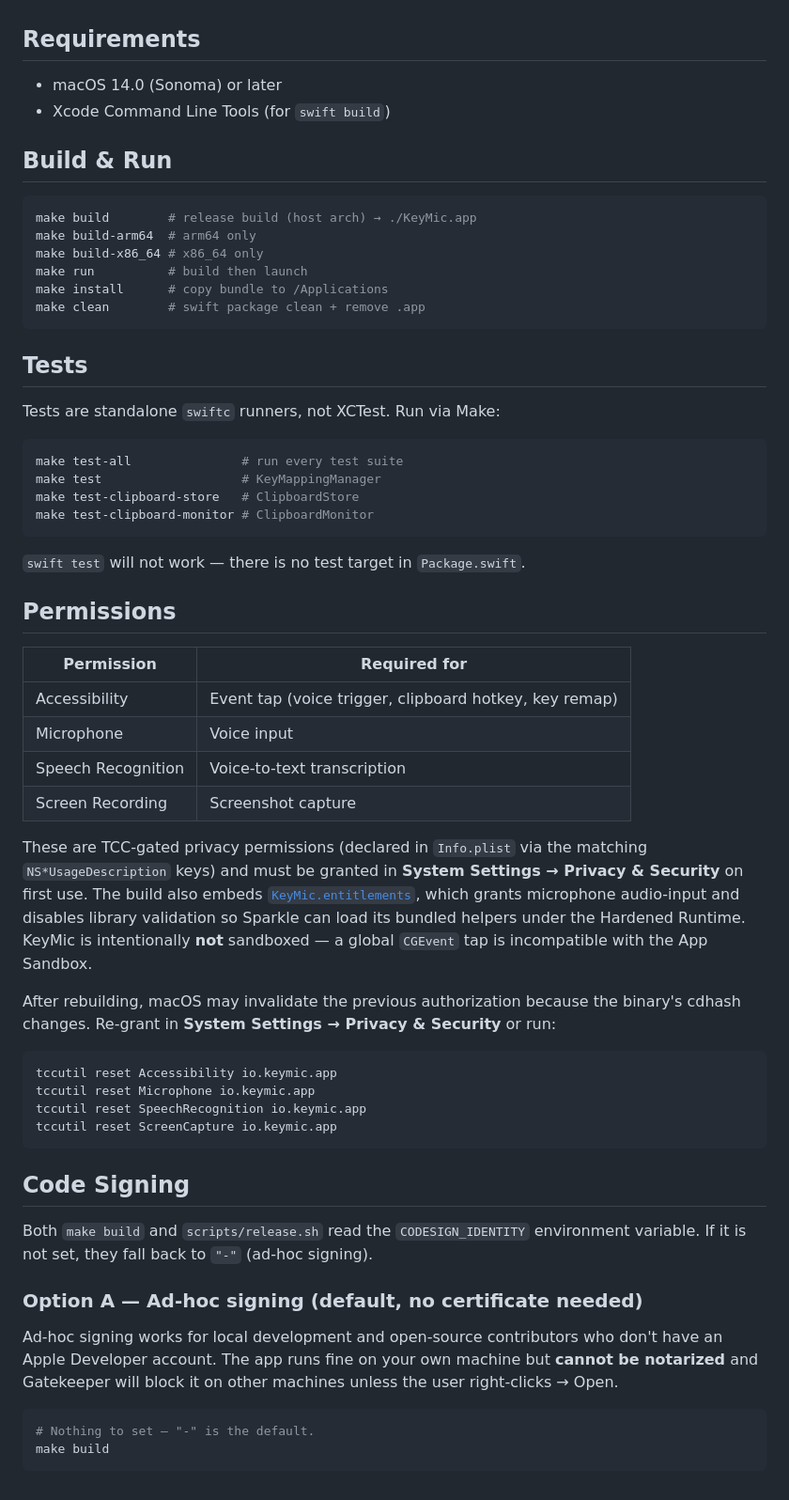
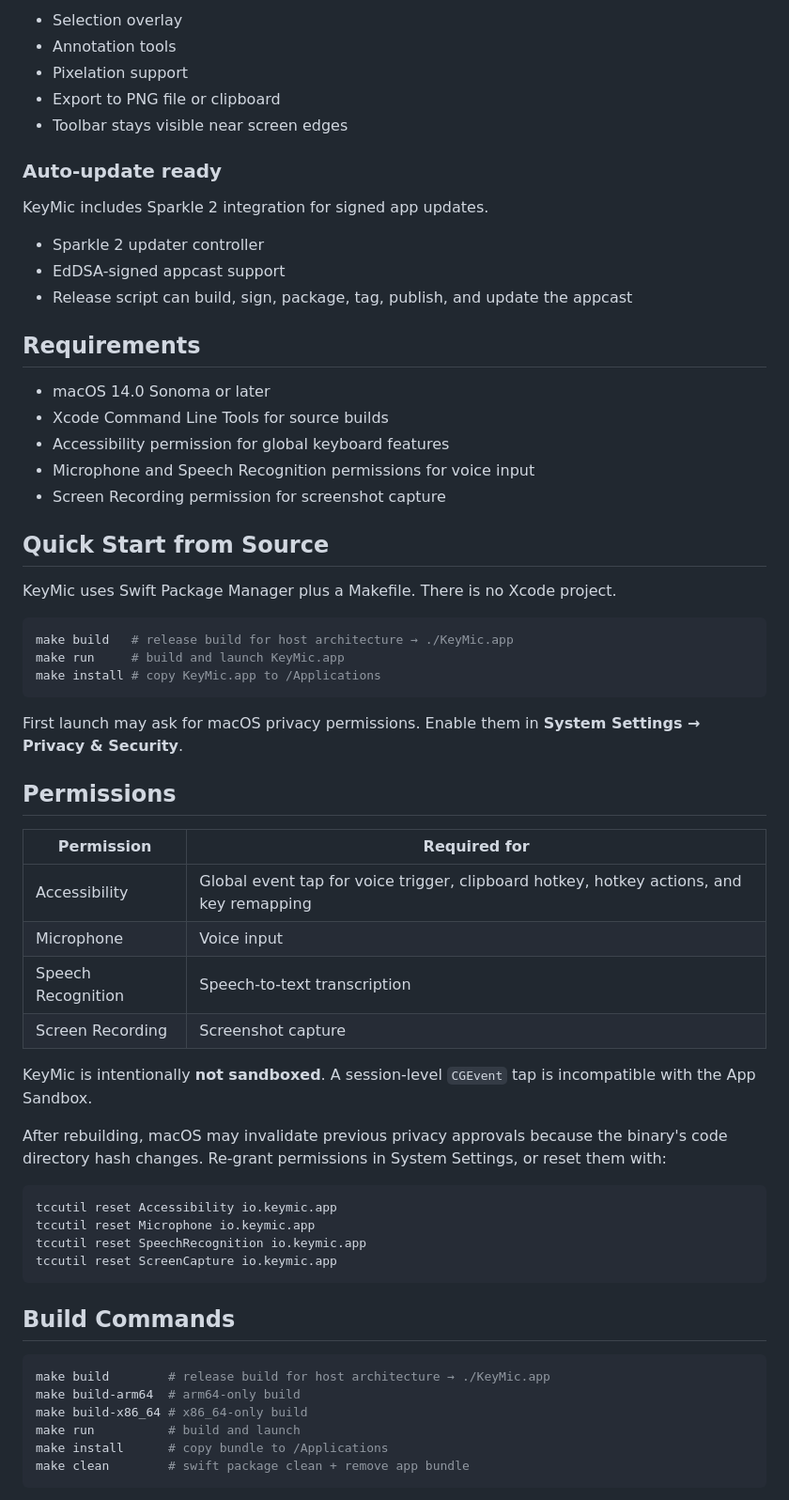
Before and after one commit to keymic-io/keymic, a Markdown page: README.md, the part around one of its changes. Shown at 94% size. Drawn GitHub-style.

Commit message:
docs(readme): rewrite for clarity and structure
Reorganizes README with improved feature descriptions, consistent formatting,
and clearer setup instructions. Adds logo and enhances readability.

````diff
--- a/README.md
+++ b/README.md
@@ -12,45 +66,49 @@
+- Selection overlay
+- Annotation tools
+- Pixelation support
+- Export to PNG file or clipboard
+- Toolbar stays visible near screen edges
+
+### Auto-update ready
+
+KeyMic includes Sparkle 2 integration for signed app updates.
+
+- Sparkle 2 updater controller
+- EdDSA-signed appcast support
+- Release script can build, sign, package, tag, publish, and update the appcast
 
 ## Requirements
 
-- macOS 14.0 (Sonoma) or later
-- Xcode Command Line Tools (for `swift build`)
+- macOS 14.0 Sonoma or later
+- Xcode Command Line Tools for source builds
+- Accessibility permission for global keyboard features
+- Microphone and Speech Recognition permissions for voice input
+- Screen Recording permission for screenshot capture
 
-## Build & Run
+## Quick Start from Source
+
+KeyMic uses Swift Package Manager plus a Makefile. There is no Xcode project.
 
 ```bash
-make build        # release build (host arch) → ./KeyMic.app
-make build-arm64  # arm64 only
-make build-x86_64 # x86_64 only
-make run          # build then launch
-make install      # copy bundle to /Applications
-make clean        # swift package clean + remove .app
+make build   # release build for host architecture → ./KeyMic.app
+make run     # build and launch KeyMic.app
+make install # copy KeyMic.app to /Applications
 ```
 
-## Tests
-
-Tests are standalone `swiftc` runners, not XCTest. Run via Make:
-
-```bash
-make test-all               # run every test suite
-make test                   # KeyMappingManager
-make test-clipboard-store   # ClipboardStore
-make test-clipboard-monitor # ClipboardMonitor
-```
-
-`swift test` will not work — there is no test target in `Package.swift`.
+First launch may ask for macOS privacy permissions. Enable them in **System Settings → Privacy & Security**.
 
 ## Permissions
 
 | Permission | Required for |
 |---|---|
-| Accessibility | Event tap (voice trigger, clipboard hotkey, key remap) |
+| Accessibility | Global event tap for voice trigger, clipboard hotkey, hotkey actions, and key remapping |
 | Microphone | Voice input |
-| Speech Recognition | Voice-to-text transcription |
+| Speech Recognition | Speech-to-text transcription |
 | Screen Recording | Screenshot capture |
 
-These are TCC-gated privacy permissions (declared in `Info.plist` via the matching `NS*UsageDescription` keys) and must be granted in **System Settings → Privacy & Security** on first use. The build also embeds [`KeyMic.entitlements`](KeyMic.entitlements), which grants microphone audio-input and disables library validation so Sparkle can load its bundled helpers under the Hardened Runtime. KeyMic is intentionally **not** sandboxed — a global `CGEvent` tap is incompatible with the App Sandbox.
+KeyMic is intentionally **not sandboxed**. A session-level `CGEvent` tap is incompatible with the App Sandbox.
 
-After rebuilding, macOS may invalidate the previous authorization because the binary's cdhash changes. Re-grant in **System Settings → Privacy & Security** or run:
+After rebuilding, macOS may invalidate previous privacy approvals because the binary's code directory hash changes. Re-grant permissions in System Settings, or reset them with:
 
 ```bash
 tccutil reset Accessibility io.keymic.app
@@ -59,16 +117,14 @@ tccutil reset SpeechRecognition io.keymic.app
 tccutil reset ScreenCapture io.keymic.app
 ```
 
-## Code Signing
-
-Both `make build` and `scripts/release.sh` read the `CODESIGN_IDENTITY` environment variable. If it is not set, they fall back to `"-"` (ad-hoc signing).
-
-### Option A — Ad-hoc signing (default, no certificate needed)
-
-Ad-hoc signing works for local development and open-source contributors who don't have an Apple Developer account. The app runs fine on your own machine but **cannot be notarized** and Gatekeeper will block it on other machines unless the user right-clicks → Open.
+## Build Commands
 
 ```bash
-# Nothing to set — "-" is the default.
-make build
+make build        # release build for host architecture → ./KeyMic.app
+make build-arm64  # arm64-only build
+make build-x86_64 # x86_64-only build
+make run          # build and launch
+make install      # copy bundle to /Applications
+make clean        # swift package clean + remove app bundle
 ```
 
````
Also changed, not shown: other parts of README.md (+119 -120 lines).
